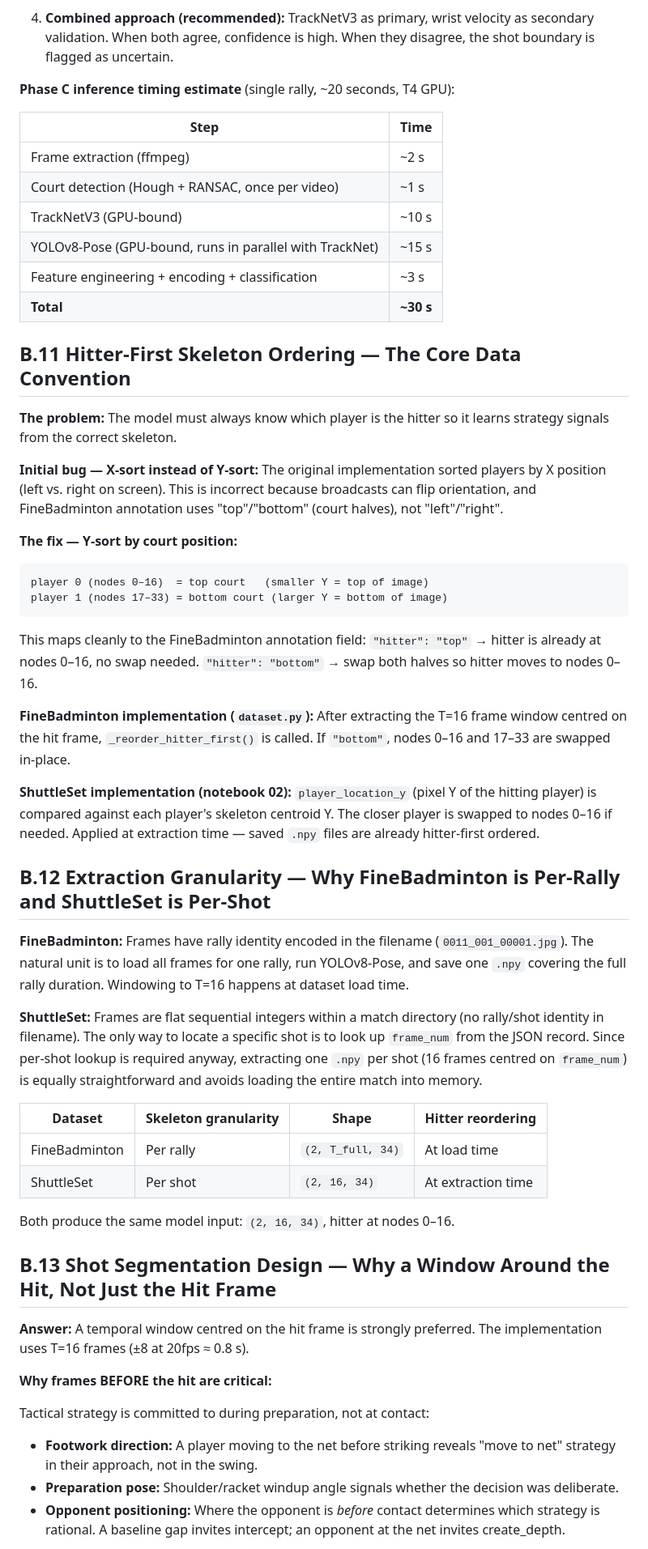
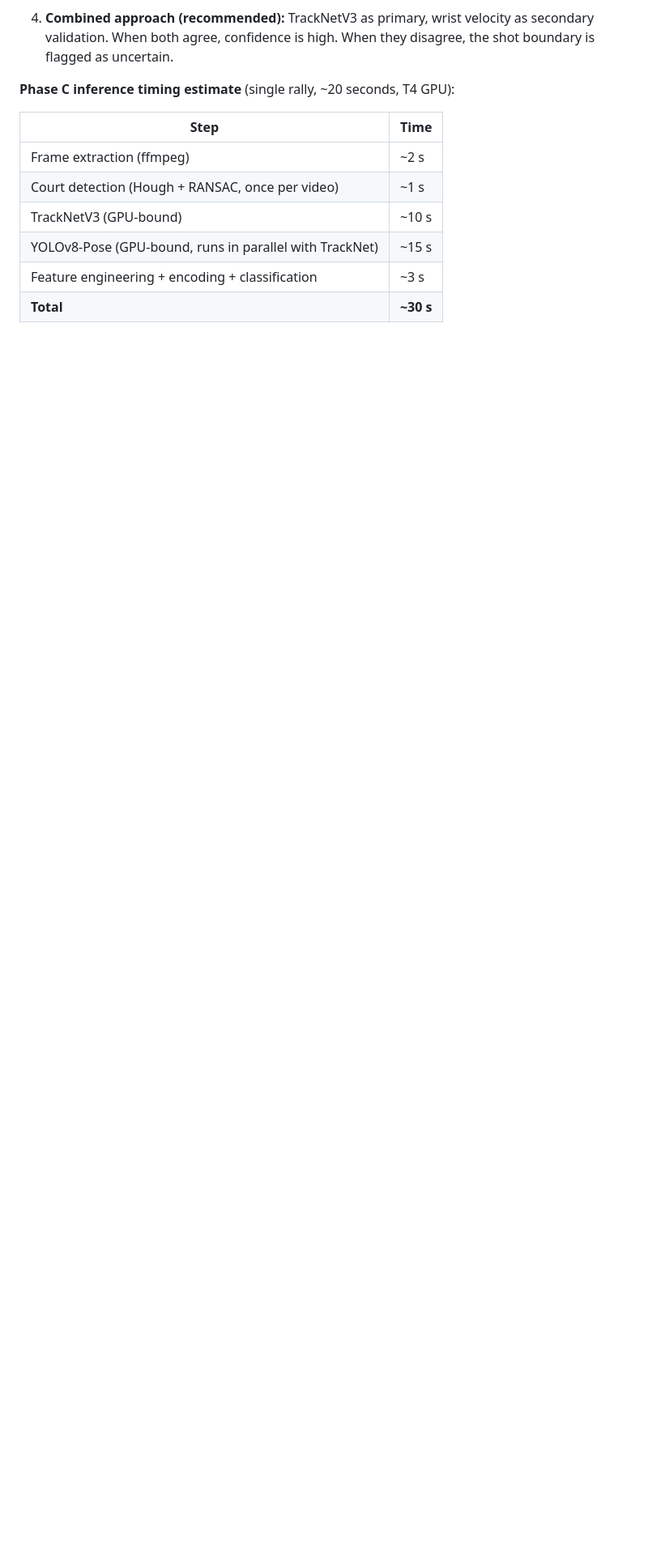
Before and after one commit to jrlyy/Baddiev2, a Markdown page: report.md, the part around one of its changes. Shown at 81% size. GitHub-like rendering; blank space fills up the shorter version.

````diff
--- a/report.md
+++ b/report.md
@@ -1767,74 +1770,3 @@ none of that exists. The video is just a continuous stream of frames.
 | Feature engineering + encoding + classification | ~3 s |
 | **Total** | **~30 s** |
 
-B.11 Hitter-First Skeleton Ordering — The Core Data Convention
---------------------------------------------------------------
-
-**The problem:** The model must always know which player is the hitter so
-it learns strategy signals from the correct skeleton.
-
-**Initial bug — X-sort instead of Y-sort:** The original implementation
-sorted players by X position (left vs. right on screen). This is incorrect
-because broadcasts can flip orientation, and FineBadminton annotation uses
-"top"/"bottom" (court halves), not "left"/"right".
-
-**The fix — Y-sort by court position:**
-
-```
-player 0 (nodes 0–16)  = top court   (smaller Y = top of image)
-player 1 (nodes 17–33) = bottom court (larger Y = bottom of image)
-```
-
-This maps cleanly to the FineBadminton annotation field:
-`"hitter": "top"` → hitter is already at nodes 0–16, no swap needed.
-`"hitter": "bottom"` → swap both halves so hitter moves to nodes 0–16.
-
-**FineBadminton implementation (`dataset.py`):** After extracting the
-T=16 frame window centred on the hit frame, `_reorder_hitter_first()` is
-called. If `"bottom"`, nodes 0–16 and 17–33 are swapped in-place.
-
-**ShuttleSet implementation (notebook 02):** `player_location_y` (pixel Y
-of the hitting player) is compared against each player's skeleton centroid
-Y. The closer player is swapped to nodes 0–16 if needed. Applied at
-extraction time — saved `.npy` files are already hitter-first ordered.
-
-B.12 Extraction Granularity — Why FineBadminton is Per-Rally and ShuttleSet is Per-Shot
-----------------------------------------------------------------------------------------
-
-**FineBadminton:** Frames have rally identity encoded in the filename
-(`0011_001_00001.jpg`). The natural unit is to load all frames for one
-rally, run YOLOv8-Pose, and save one `.npy` covering the full rally
-duration. Windowing to T=16 happens at dataset load time.
-
-**ShuttleSet:** Frames are flat sequential integers within a match directory
-(no rally/shot identity in filename). The only way to locate a specific shot
-is to look up `frame_num` from the JSON record. Since per-shot lookup is
-required anyway, extracting one `.npy` per shot (16 frames centred on
-`frame_num`) is equally straightforward and avoids loading the entire match
-into memory.
-
-| Dataset | Skeleton granularity | Shape | Hitter reordering |
-|---|---|---|---|
-| FineBadminton | Per rally | `(2, T_full, 34)` | At load time |
-| ShuttleSet | Per shot | `(2, 16, 34)` | At extraction time |
-
-Both produce the same model input: `(2, 16, 34)`, hitter at nodes 0–16.
-
-B.13 Shot Segmentation Design — Why a Window Around the Hit, Not Just the Hit Frame
-------------------------------------------------------------------------------------
-
-**Answer:** A temporal window centred on the hit frame is strongly preferred.
-The implementation uses T=16 frames (±8 at 20fps ≈ 0.8 s).
-
-**Why frames BEFORE the hit are critical:**
-
-Tactical strategy is committed to during preparation, not at contact:
-
-- **Footwork direction:** A player moving to the net before striking reveals
-  "move to net" strategy in their approach, not in the swing.
-- **Preparation pose:** Shoulder/racket windup angle signals whether the
-  decision was deliberate.
-- **Opponent positioning:** Where the opponent is *before* contact determines
-  which strategy is rational. A baseline gap invites intercept; an opponent at
-  the net invites create_depth.
-
````
Also changed, not shown: other parts of report.md (+188 -214 lines).
